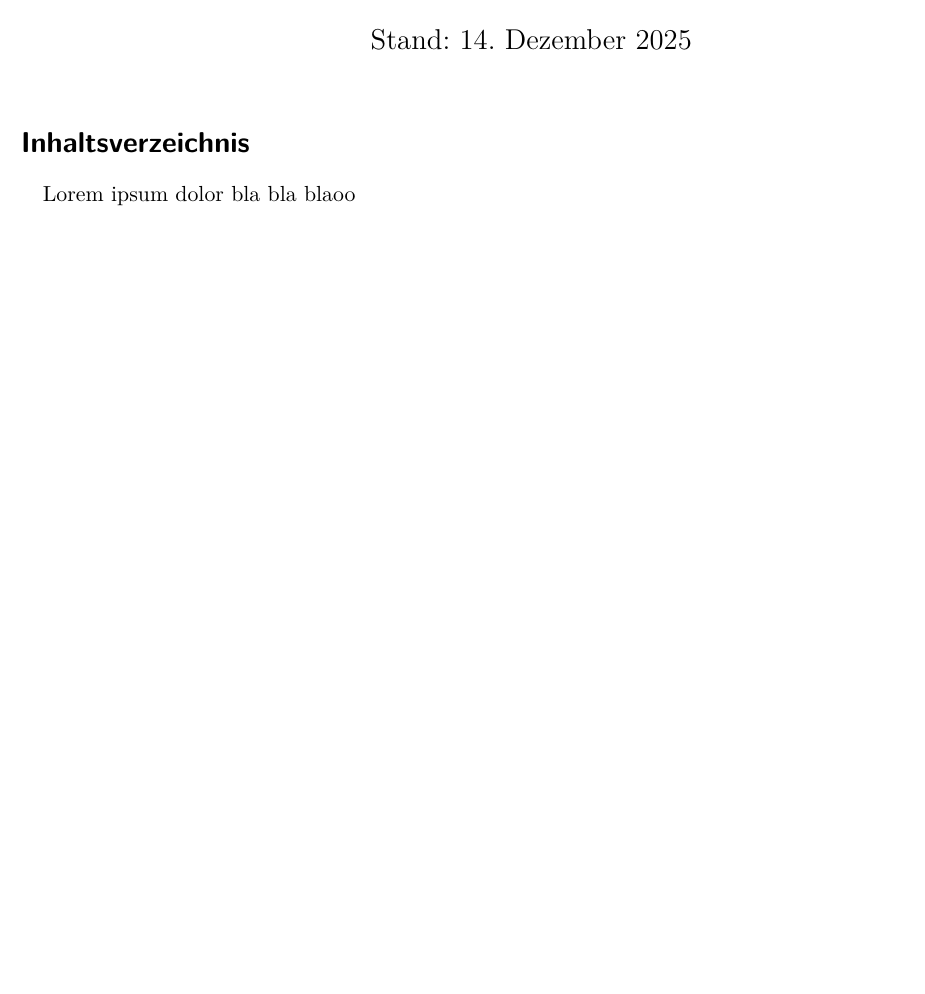
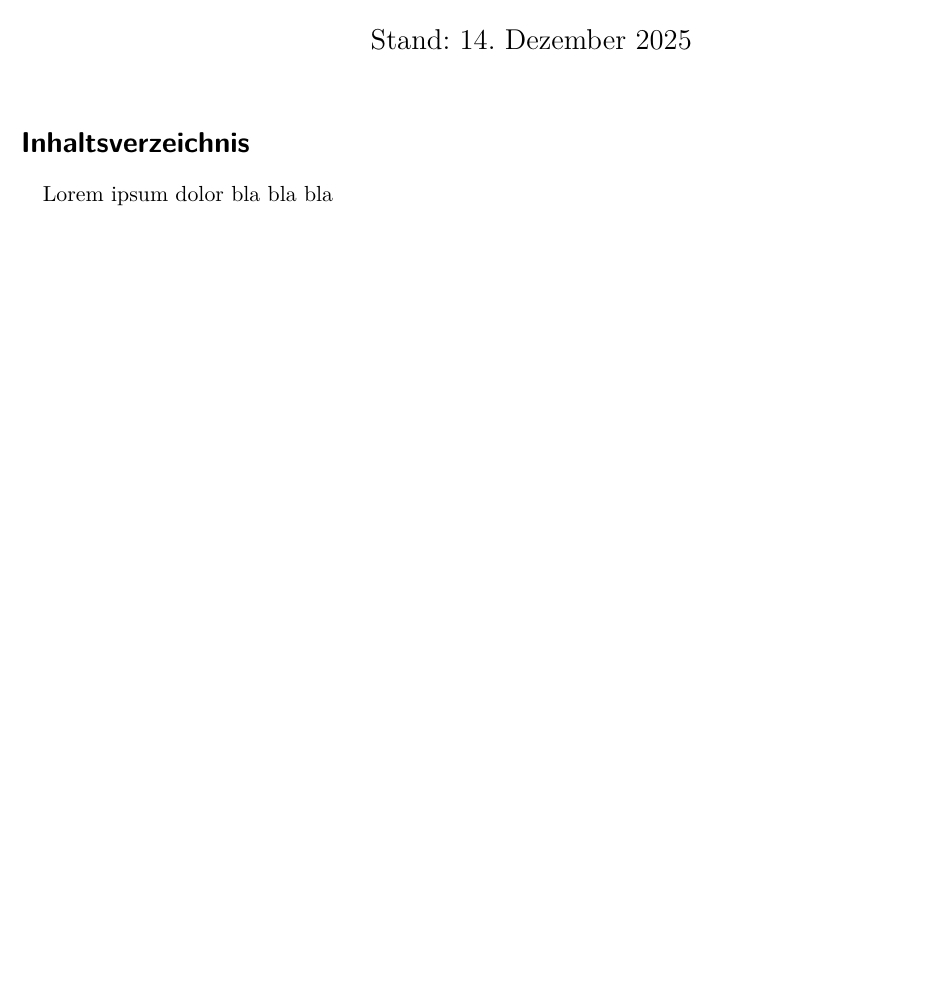
Before and after one commit to Qobustan/Seminar-Angewandte-Statistik-2025, a LaTeX document (Ausarbeitung/Ausarbeitung.tex): part of the page, cut so that both start at the same text. Compiled offline with pdfLaTeX.

Commit message:
Update Ausarbeitung.tex

```diff
--- a/Ausarbeitung/Ausarbeitung.tex
+++ b/Ausarbeitung/Ausarbeitung.tex
@@ -32,7 +32,7 @@
 		\tableofcontents
 	\fi
 
-	Lorem ipsum dolor bla bla blaoo
+	Lorem ipsum dolor bla bla bla
 
 
 	\ifshowtext
```
